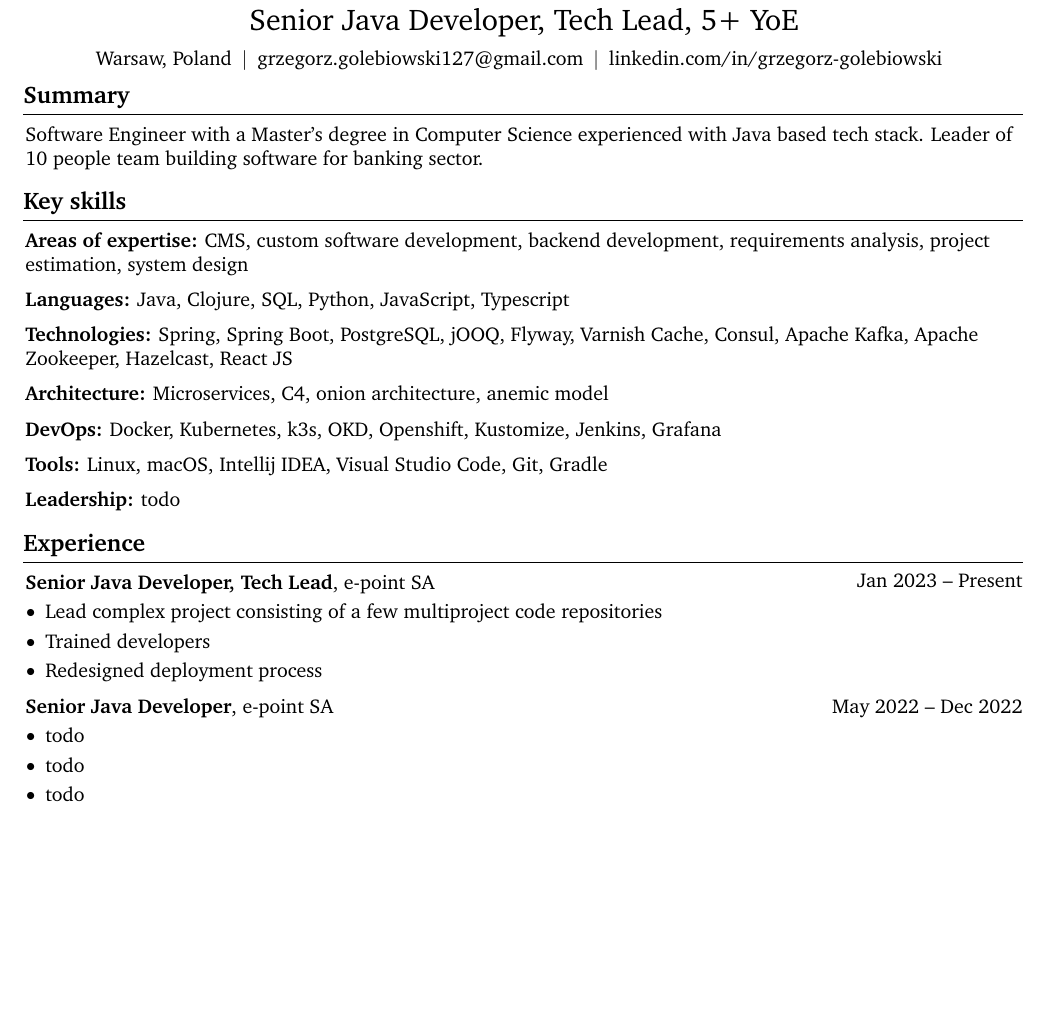
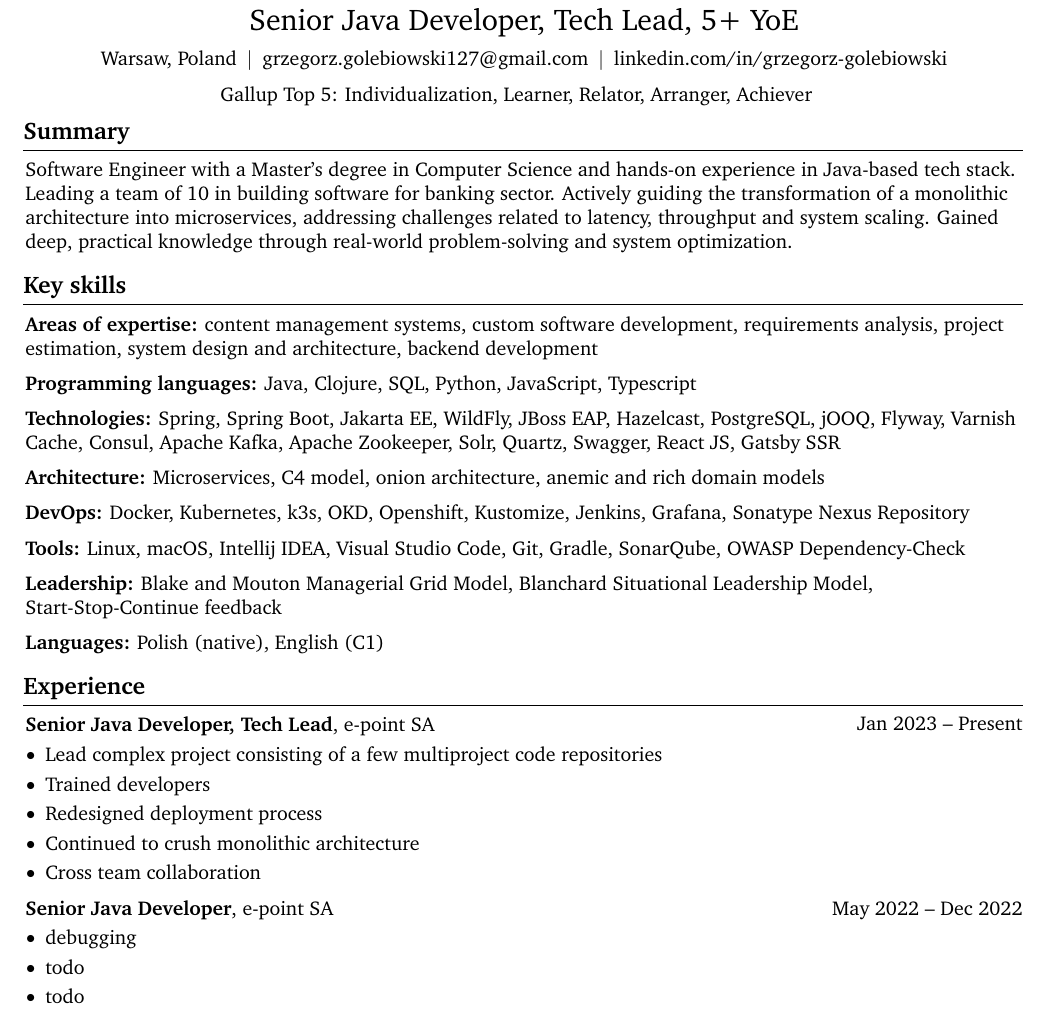
Before and after one commit to gregg127/homepage, a LaTeX CV (cv/Grzegorz-Golebiowski-Java-Tech-Lead-CV.tex): part of page 1 of 2, cut so that both start at the same text, the shorter picture padded with empty space. Compiled offline with pdfLaTeX.

Commit message:
Update cv and about page

```diff
--- a/cv/Grzegorz-Golebiowski-Java-Tech-Lead-CV.tex
+++ b/cv/Grzegorz-Golebiowski-Java-Tech-Lead-CV.tex
@@ -177,6 +177,10 @@
     \kern 5.0 pt%
     \mbox{\hrefWithoutArrow{https://www.linkedin.com/in/grzegorz-golebiowski/}{linkedin.com/in/grzegorz-golebiowski}}%
     \kern 5.0 pt%
+    \AND%
+    \kern 5.0 pt%
+    \mbox{Gallup Top 5: Individualization, Learner, Relator, Arranger, Achiever }%
+    \kern 5.0 pt%
 \end{header}
 
 \vspace{5 pt - 0.3 cm}
@@ -188,9 +192,12 @@
 \section{Summary}
 
 \begin{onecolentry}
-    Software Engineer with a Master's degree in Computer Science experienced
-    with Java based tech stack. Leader of 10 people team building software
-    for banking sector.
+    Software Engineer with a Master's degree in Computer Science and hands-on experience
+    in Java-based tech stack. Leading a team of 10 in building software
+    for banking sector. Actively guiding the transformation of a monolithic architecture
+    into microservices, addressing challenges related to latency, throughput and system
+    scaling. Gained deep, practical knowledge through real-world problem-solving and system
+    optimization.
 \end{onecolentry}
 
 % =======================================================================
@@ -200,45 +207,55 @@
 \section{Key skills}
 
 \begin{onecolentry}
-    \textbf{Areas of expertise:} CMS, custom software development, backend development,
-    requirements analysis, project estimation, system design
+    \textbf{Areas of expertise:} content management systems, custom software development,
+    requirements analysis, project estimation, system design and architecture, backend development
 \end{onecolentry}
 
 \vspace{0.2 cm}
 
 \begin{onecolentry}
-    \textbf{Languages:} Java, Clojure, SQL, Python, JavaScript, Typescript
+    \textbf{Programming languages:} Java, Clojure, SQL, Python, JavaScript, Typescript
 \end{onecolentry}
 
 \vspace{0.2 cm}
 
 \begin{onecolentry}
-    \textbf{Technologies:} Spring, Spring Boot, PostgreSQL, jOOQ, Flyway, Varnish Cache, Consul,
-    Apache Kafka, Apache Zookeeper, Hazelcast, React JS
+    \textbf{Technologies:} Spring, Spring Boot, Jakarta EE, WildFly, JBoss EAP, Hazelcast, PostgreSQL, jOOQ, Flyway,
+    Varnish Cache, Consul, Apache Kafka, Apache Zookeeper, Solr, Quartz,
+    Swagger, React JS, Gatsby SSR
 \end{onecolentry}
 
 \vspace{0.2 cm}
 
 \begin{onecolentry}
-    \textbf{Architecture:} Microservices, C4, onion architecture, anemic model
+    \textbf{Architecture:} Microservices, C4 model, onion architecture, anemic and rich domain models
 \end{onecolentry}
 
 \vspace{0.2 cm}
 
 \begin{onecolentry}
-    \textbf{DevOps:} Docker, Kubernetes, k3s, OKD, Openshift, Kustomize, Jenkins, Grafana
+    \textbf{DevOps:} Docker, Kubernetes, k3s, OKD, Openshift, Kustomize, Jenkins, Grafana,
+    Sonatype Nexus Repository
 \end{onecolentry}
 
 \vspace{0.2 cm}
 
 \begin{onecolentry}
-    \textbf{Tools:} Linux, macOS, Intellij IDEA, Visual Studio Code, Git, Gradle
+    \textbf{Tools:} Linux, macOS, Intellij IDEA, Visual Studio Code, Git, Gradle,
+    SonarQube, OWASP Dependency-Check
 \end{onecolentry}
 
 \vspace{0.2 cm}
 
 \begin{onecolentry}
-    \textbf{Leadership:} todo
+    \textbf{Leadership:} Blake and Mouton Managerial Grid Model, Blanchard Situational Leadership Model,
+    Start-Stop-Continue feedback
+\end{onecolentry}
+
+\vspace{0.2 cm}
+
+\begin{onecolentry}
+    \textbf{Languages:} Polish (native), English (C1)
 \end{onecolentry}
 
 % =======================================================================
@@ -257,6 +274,8 @@
         \item Lead complex project consisting of a few multiproject code repositories
         \item Trained developers
         \item Redesigned deployment process
+        \item Continued to crush monolithic architecture
+        \item Cross team collaboration
     \end{highlights}
 \end{onecolentry}
 
@@ -269,7 +288,7 @@
 \vspace{0.10 cm}
 \begin{onecolentry}
     \begin{highlights}
-        \item todo
+        \item debugging
         \item todo
         \item todo
     \end{highlights}
```
Also changed, not shown: 1 other file.
